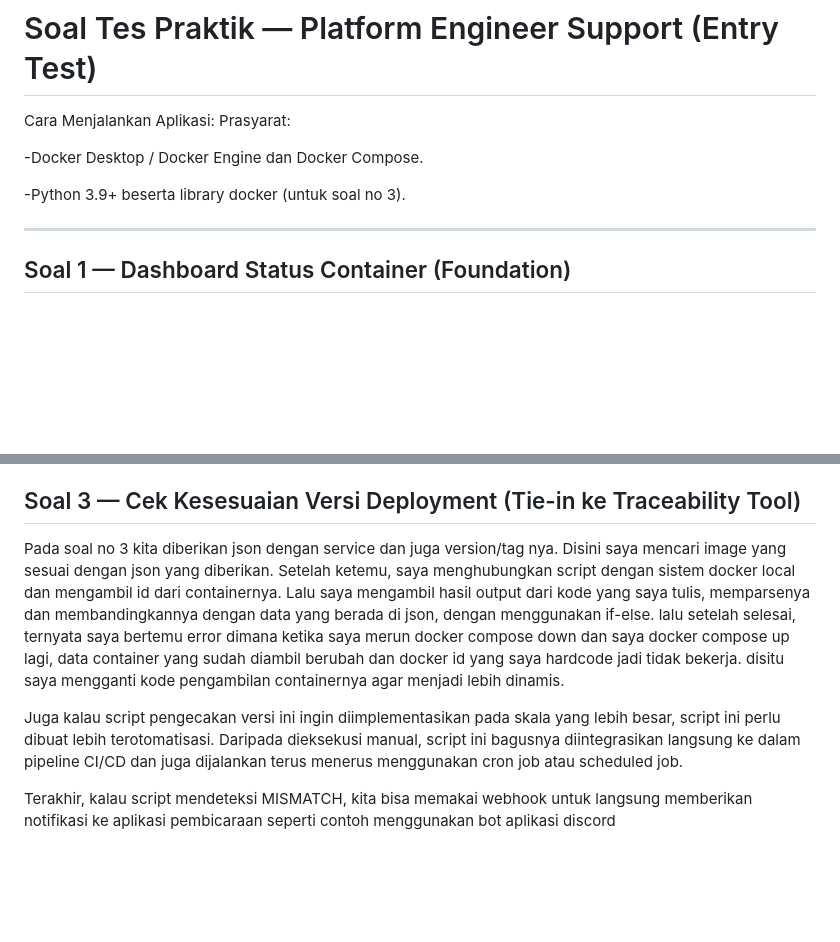
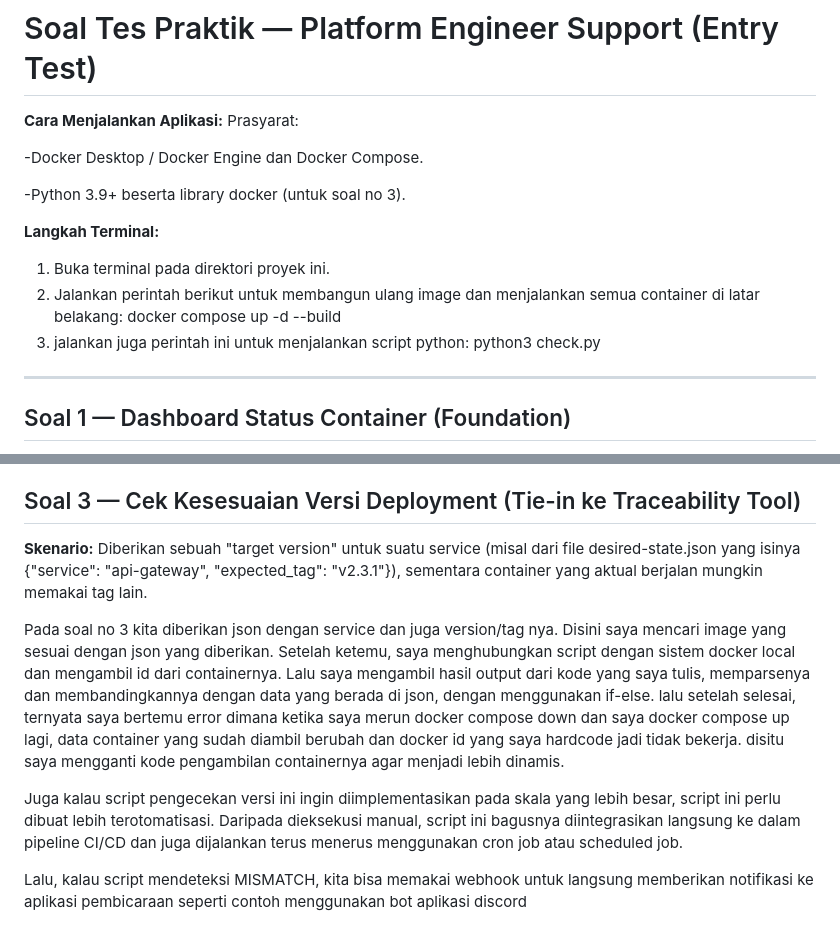
Before and after one commit to Jengtg/plaform-engineer-support-prob, a Markdown page: README.md, 2 parts joined by grey strips. GitHub-like rendering; blank space fills up the shorter version.

Commit message:
menambah readme

```diff
--- a/README.md
+++ b/README.md
@@ -1,11 +1,18 @@
 # Soal Tes Praktik — Platform Engineer Support (Entry Test)
 
-Cara Menjalankan Aplikasi:
+**Cara Menjalankan Aplikasi:**
 Prasyarat:
 
 -Docker Desktop / Docker Engine dan Docker Compose.
 
 -Python 3.9+ beserta library docker (untuk soal no 3).
+
+**Langkah Terminal:**
+1. Buka terminal pada direktori proyek ini.
+2. Jalankan perintah berikut untuk membangun ulang image dan menjalankan semua container di latar belakang:
+   docker compose up -d --build
+3. jalankan juga perintah ini untuk menjalankan script python:
+python3 check.py
 
 ---
 
@@ -28,9 +35,12 @@ Pada soal kedua, disebut bahwa ada container yang error dengan restart loop, jad
 
 ## Soal 3 — Cek Kesesuaian Versi Deployment (Tie-in ke Traceability Tool)
 
+**Skenario:**
+ Diberikan sebuah "target version" untuk suatu service (misal dari file desired-state.json yang isinya {"service": "api-gateway", "expected_tag": "v2.3.1"}), sementara container yang aktual berjalan mungkin memakai tag lain.
+
 Pada soal no 3 kita diberikan json dengan service dan juga version/tag nya.
 Disini saya mencari image yang sesuai dengan json yang diberikan. Setelah ketemu, saya menghubungkan script dengan sistem docker local dan mengambil id dari containernya. Lalu saya mengambil hasil output dari kode yang saya tulis, memparsenya dan membandingkannya dengan data yang berada di json, dengan menggunakan if-else. lalu setelah selesai, ternyata saya bertemu error dimana ketika saya merun docker compose down dan saya docker compose up lagi, data container yang sudah diambil berubah dan docker id yang saya hardcode jadi tidak bekerja. disitu saya mengganti kode pengambilan containernya agar menjadi lebih dinamis.
 
-Juga kalau script pengecakan versi ini ingin diimplementasikan pada skala yang lebih besar, script ini perlu dibuat lebih terotomatisasi. Daripada dieksekusi manual, script ini bagusnya diintegrasikan langsung ke dalam pipeline CI/CD dan juga dijalankan terus menerus menggunakan cron job atau scheduled job.
+Juga kalau script pengecekan versi ini ingin diimplementasikan pada skala yang lebih besar, script ini perlu dibuat lebih terotomatisasi. Daripada dieksekusi manual, script ini bagusnya diintegrasikan langsung ke dalam pipeline CI/CD dan juga dijalankan terus menerus menggunakan cron job atau scheduled job.
 
-Terakhir, kalau script mendeteksi MISMATCH, kita bisa memakai webhook untuk langsung memberikan notifikasi ke aplikasi pembicaraan seperti contoh menggunakan bot aplikasi discord
+Lalu, kalau script mendeteksi MISMATCH, kita bisa memakai webhook untuk langsung memberikan notifikasi ke aplikasi pembicaraan seperti contoh menggunakan bot aplikasi discord
```
